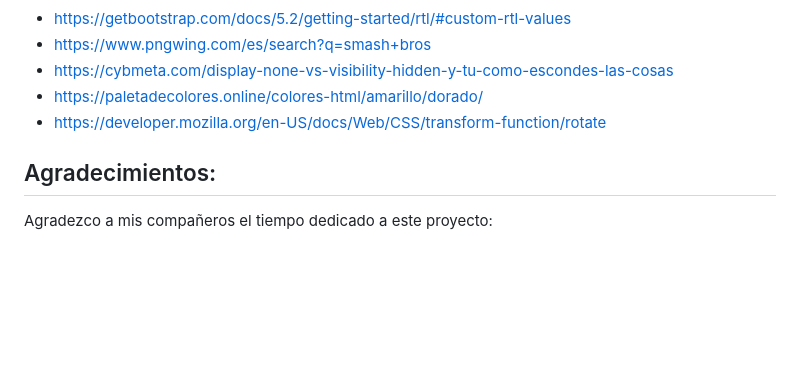
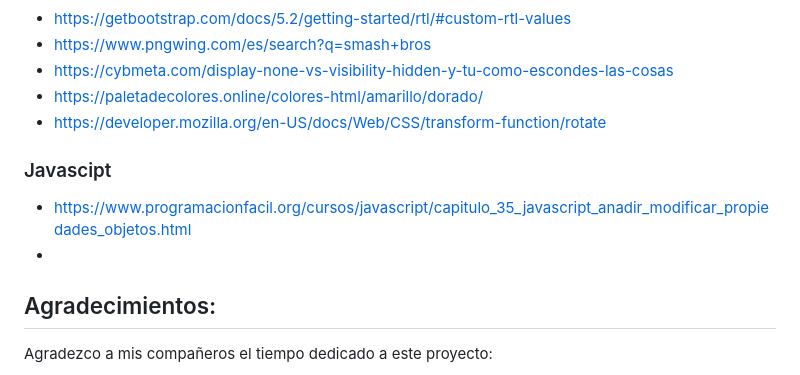
Before and after one commit to ZackFer90/ProyectoTicTacToe, a Markdown page: Readme.md, the part around the change printed below. GitHub-like rendering; blank space fills up the shorter version.

```diff
--- a/Readme.md
+++ b/Readme.md
@@ -73,6 +75,11 @@ Para conseguir mi objetivo he recopilado información de:
 - https://cybmeta.com/display-none-vs-visibility-hidden-y-tu-como-escondes-las-cosas
 - https://paletadecolores.online/colores-html/amarillo/dorado/
 - https://developer.mozilla.org/en-US/docs/Web/CSS/transform-function/rotate
+
+<h3>Javascipt</h3>
+
+- https://www.programacionfacil.org/cursos/javascript/capitulo_35_javascript_anadir_modificar_propiedades_objetos.html
+-
 
 ## Agradecimientos:
 
```
Also changed, not shown: other parts of Readme.md (+2 -0 lines), imagenes/gato.gif (added), 4 other files.
